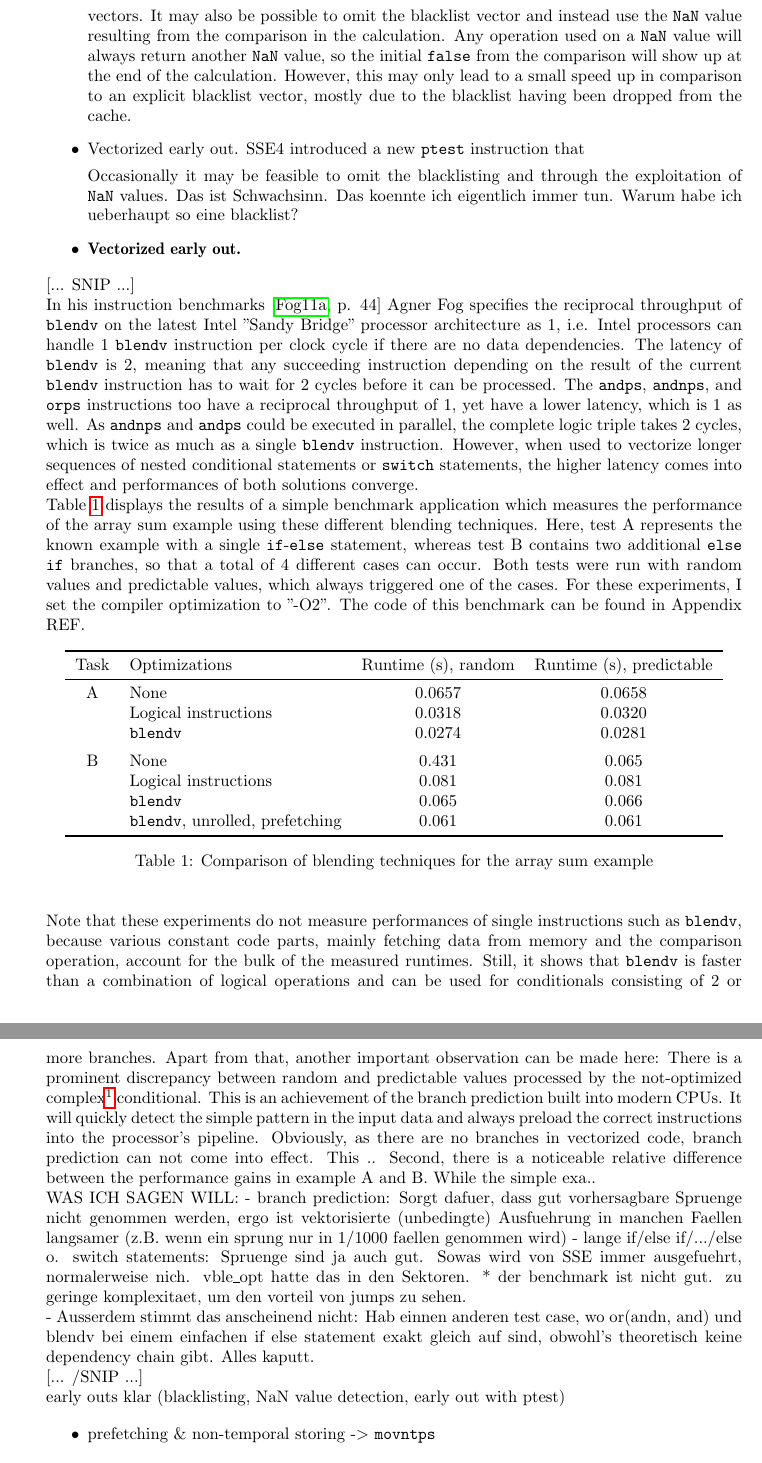
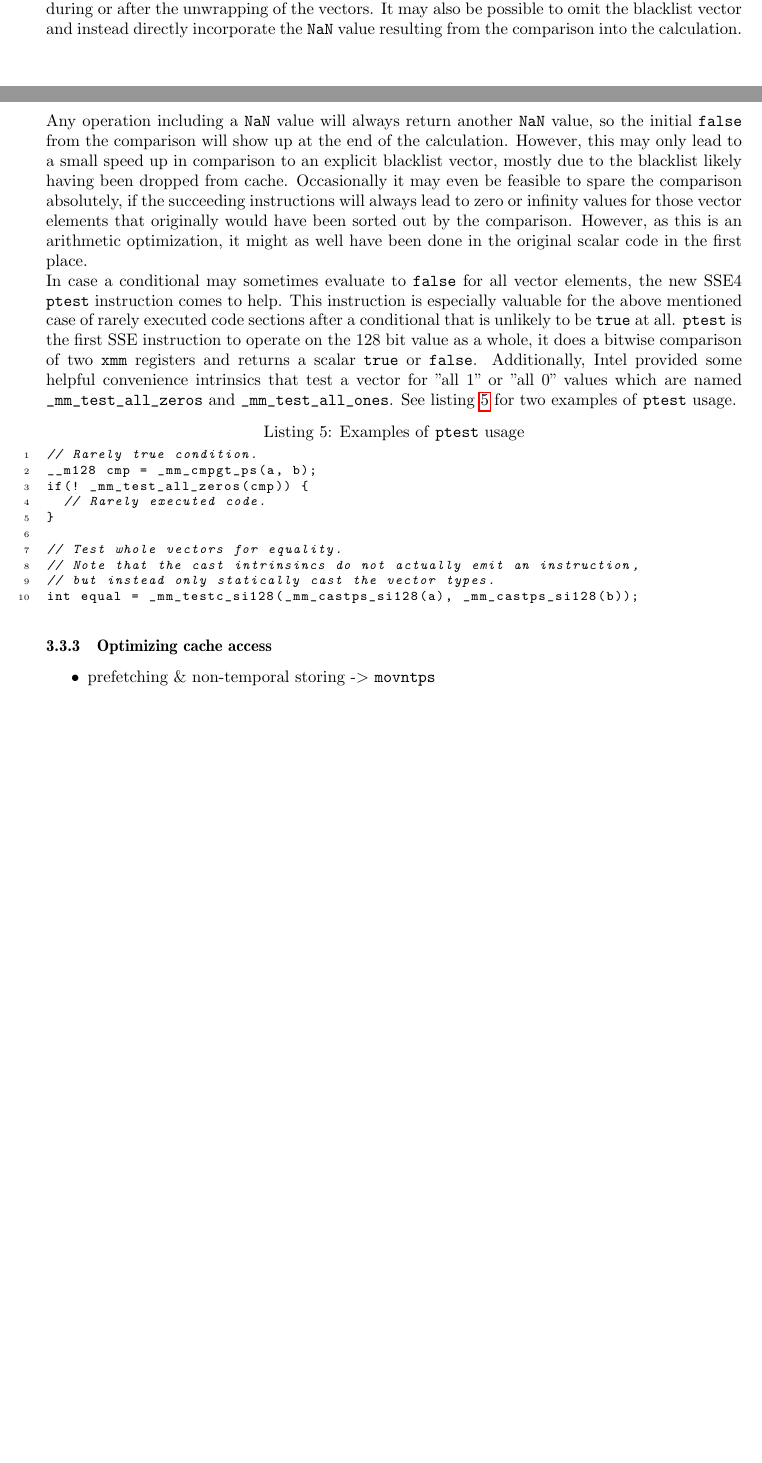
Before and after one commit to maltoe/bachelorthesis, a LaTeX thesis (thesis.tex, which reads parts/03_basics.tex): two parts of pages 13 and 14 of 19 before the commit and two parts of pages 12 and 13 of 18 after it, joined at a grey line, cut so that both start at the same text, the shorter picture padded with empty space. Compiled offline with pdfLaTeX.

Commit message:
finish conditionals.

```diff
--- a/parts/03_basics.tex
+++ b/parts/03_basics.tex
@@ -104,61 +104,22 @@ In general, performances of vectorized code sections that work around conditiona
 
-\begin{itemize}
-\item \textbf{Blacklisting}. The straightforward approach is to blacklist vector elements that should not take part in a calculation in a blacklist vector. Calculations that have no outside effects can then be done for the whole vector, while those that have outside effects need to be blended depending on the blacklist or need to be performed during or after the unwrapping of the vectors. It may also be possible to omit the blacklist vector and instead use the \texttt{NaN} value resulting from the comparison in the calculation. Any operation used on a \texttt{NaN} value will always return another \texttt{NaN} value, so the initial \texttt{false} from the comparison will show up at the end of the calculation. However, this may only lead to a small speed up in comparison to an explicit blacklist vector, mostly due to the blacklist having been dropped from the cache.
-\item{Vectorized early out.} SSE4 introduced a new \texttt{ptest} instruction that
+When dealing with longer code sections guarded by a conditional, the straightforward approach is to blacklist vector elements that should not take part in the calculation in a blacklist vector. Statements that have no outside effects can then be executed for the whole vector, while those that have outside effects need to be blended depending on the blacklist or need to be performed during or after the unwrapping of the vectors. It may also be possible to omit the blacklist vector and instead directly incorporate the \texttt{NaN} value resulting from the comparison into the calculation. Any operation including a \texttt{NaN} value will always return another \texttt{NaN} value, so the initial \texttt{false} from the comparison will show up at the end of the calculation. However, this may only lead to a small speed up in comparison to an explicit blacklist vector, mostly due to the blacklist likely having been dropped from cache. Occasionally it may even be feasible to spare the comparison absolutely, if the succeeding instructions will always lead to zero or infinity values for those vector elements that originally would have been sorted out by the comparison. However, as this is an arithmetic optimization, it might as well have been done in the original scalar code in the first place.
 
+In case a conditional may sometimes evaluate to \texttt{false} for all vector elements, the new SSE4 \texttt{ptest} instruction comes to help. This instruction is especially valuable for the above mentioned case of rarely executed code sections after a conditional that is unlikely to be \texttt{true} at all. \texttt{ptest} is the first SSE instruction to operate on the 128 bit value as a whole, it does a bitwise comparison of two \texttt{xmm} registers and returns a scalar \texttt{true} or \texttt{false}. Additionally, Intel provided some helpful convenience intrinsics that test a vector for "all 1" or "all 0" values which are named \texttt{\_mm\_test\_all\_zeros} and \texttt{\_mm\_test\_all\_ones}. See listing \ref{ptest} for two examples of \texttt{ptest} usage.
 
-Occasionally it may be feasible to omit the blacklisting and  through the exploitation of \texttt{NaN} values.
- Das ist Schwachsinn. Das koennte ich eigentlich immer tun. Warum habe ich ueberhaupt so eine blacklist?
+\begin{code}[caption={Examples of \texttt{ptest} usage},label=ptest]
+// Rarely true condition.
+__m128 cmp = _mm_cmpgt_ps(a, b);
+if(! _mm_test_all_zeros(cmp)) {
+  // Rarely executed code.
+}
 
+// Test whole vectors for equality.
+// Note that the cast intrinsincs do not actually emit an instruction,
+// but instead only statically cast the vector types.
+int equal = _mm_testc_si128(_mm_castps_si128(a), _mm_castps_si128(b));
+\end{code}
 
-\item \textbf{Vectorized early out.}
-\end{itemize}
-
-
-
-
-[... SNIP ...]
-
-In his instruction benchmarks~\cite[p. 44]{fog2011instructiontables} Agner Fog specifies the reciprocal throughput of \texttt{blendv} on the latest Intel "Sandy Bridge" processor architecture as 1, i.e. Intel processors can handle 1 \texttt{blendv} instruction per clock cycle if there are no data dependencies. The latency of \texttt{blendv} is 2, meaning that any succeeding instruction depending on the result of the current \texttt{blendv} instruction has to wait for 2 cycles before it can be processed. The \texttt{andps}, \texttt{andnps}, and \texttt{orps} instructions too have a reciprocal throughput of 1, yet have a lower latency, which is 1 as well. As \texttt{andnps} and \texttt{andps} could be executed in parallel, the complete logic triple takes 2 cycles, which is twice as much as a single \texttt{blendv} instruction. However, when used to vectorize longer sequences of nested conditional statements or \texttt{switch} statements, the higher latency comes into effect and performances of both solutions converge.
-
-Table \ref{blending_table} displays the results of a simple benchmark application which measures the performance of the array sum example using these different blending techniques. Here, test A represents the known example with a single \texttt{if}-\texttt{else} statement, whereas test B contains two additional \texttt{else if} branches, so that a total of 4 different cases can occur. Both tests were run with random values and predictable values, which always triggered one of the cases. For these experiments, I set the compiler optimization to "-O2". The code of this benchmark can be found in Appendix REF.
-
-\begin{table}[h]
-\begin{center}
-\begin{tabular}{clcc}
-\toprule
-Task & Optimizations & Runtime (s), random & Runtime (s), predictable \\
-\midrule
-A & None & 0.0657 & 0.0658 \\
-& Logical instructions & 0.0318 & 0.0320 \\
-& \texttt{blendv} & 0.0274 & 0.0281 \\
-\addlinespace
-B & None & 0.431 & 0.065 \\
-& Logical instructions & 0.081 & 0.081 \\
-& \texttt{blendv} & 0.065 & 0.066 \\
-& \texttt{blendv}, unrolled, prefetching & 0.061 & 0.061 \\
-\bottomrule
-\end{tabular}
-\caption{Comparison of blending techniques for the array sum example}
-\label{blending_table}
-\end{center}
-\end{table}
-
-Note that these experiments do not measure performances of single instructions such as \texttt{blendv}, because various constant code parts, mainly fetching data from memory and the comparison operation, account for the bulk of the measured runtimes. Still, it shows that \texttt{blendv} is faster than a combination of logical operations and can be used for conditionals consisting of 2 or more branches. Apart from that, another important observation can be made here: There is a prominent discrepancy between random and predictable values processed by the not-optimized complex\footnote{Task B. Why does not happen this in example A?! Reason about this here.} conditional. This is an achievement of the branch prediction built into modern CPUs. It will quickly detect the simple pattern in the input data and always preload the correct instructions into the processor's pipeline. Obviously, as there are no branches in vectorized code, branch prediction can not come into effect. This ..
-Second, there is a noticeable relative difference between the performance gains in example A and B. While the simple exa..
-
-WAS ICH SAGEN WILL:
-- branch prediction: Sorgt dafuer, dass gut vorhersagbare Spruenge nicht genommen werden, ergo ist vektorisierte (unbedingte) Ausfuehrung in manchen Faellen langsamer (z.B. wenn ein sprung nur in 1/1000 faellen genommen wird)
-- lange if/else if/.../else o. switch statements: Spruenge sind ja auch gut. Sowas wird von SSE immer ausgefuehrt, normalerweise nich. vble\_opt hatte das in den Sektoren.
-* der benchmark ist nicht gut. zu geringe komplexitaet, um den vorteil von jumps zu sehen.
-
-- Ausserdem stimmt das anscheinend nicht: Hab einnen anderen test case, wo or(andn, and) und blendv bei einem einfachen if else statement exakt gleich auf sind, obwohl's theoretisch keine dependency chain gibt. Alles kaputt.
-
-[... /SNIP ...]
-
-early outs klar (blacklisting, NaN value detection, early out with ptest)
-
-
+\subsubsection{Optimizing cache access}
 
 \begin{itemize}
 \item prefetching \& non-temporal storing -> \texttt{movntps}
```
Also changed, not shown: parts/03_basics.tex (14 more changed lines).
